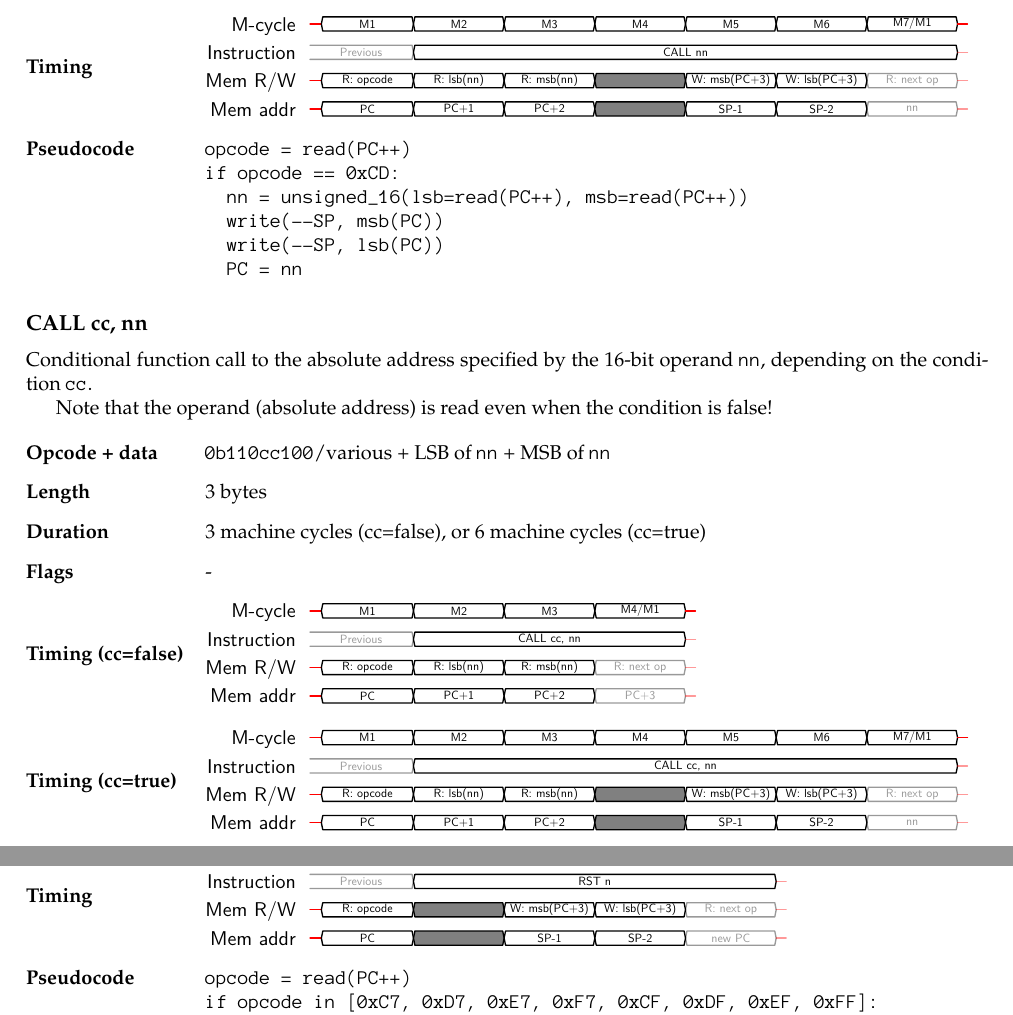
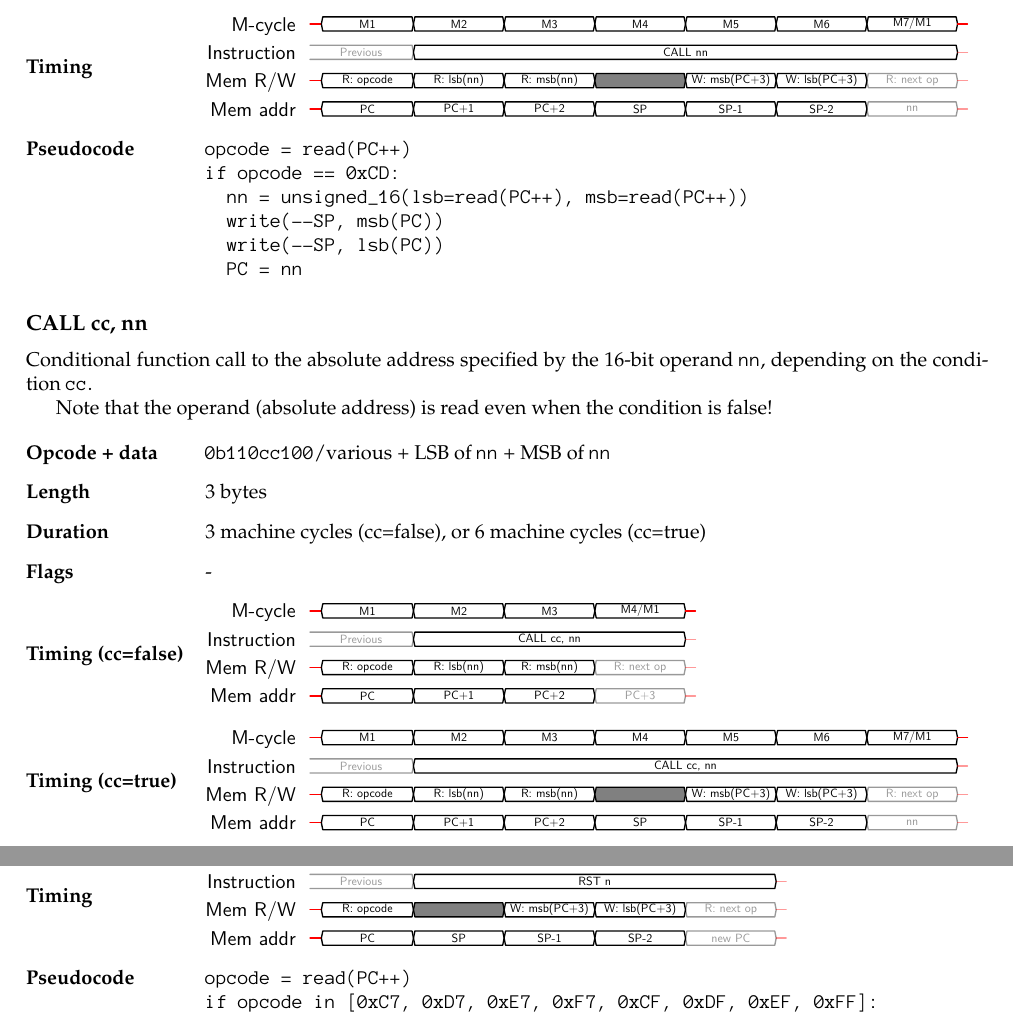
Before and after one commit to Gekkio/gb-ctr, a LaTeX document (chapter/cpu/instruction-set.tex): two parts of pages 7 and 9 of 11, joined at a grey line, cut so that both start at the same text. Compiled offline with XeLaTeX.

Commit message:
Include initial bus values during push operations

```diff
--- a/chapter/cpu/instruction-set.tex
+++ b/chapter/cpu/instruction-set.tex
@@ -540,7 +540,7 @@ Unconditional function call to the absolute address specified by the 16-bit oper
       M-cycle & X 8D{M1} 8D{M2} 8D{M3} 8D{M4} 8D{M5} 8D{M6} 8D{M7/M1} X \\
       Instruction & ; [opacity=0.4] 9D{Previous} ; [opacity=1.0] 48D{CALL nn} ; [opacity=0.4] X \\
       Mem R/W  & X 8D{R: opcode} 8D{R: lsb(nn)} 8D{R: msb(nn)} 8U 8D{W: msb(PC+3)} 8D{W: lsb(PC+3)} ; [opacity=0.4] 8D{R: next op} X \\
-      Mem addr & X 8D{PC} 8D{PC+1} 8D{PC+2} 8U 8D{SP-1} 8D{SP-2} ; [opacity=0.4] 8D{nn} X \\
+      Mem addr & X 8D{PC} 8D{PC+1} 8D{PC+2} 8D{SP} 8D{SP-1} 8D{SP-2} ; [opacity=0.4] 8D{nn} X \\
     \end{tikztimingtable}
   }
 \item[Pseudocode] \begin{verbatim}
@@ -582,7 +582,7 @@ Note that the operand (absolute address) is read even when the condition is fals
       M-cycle & X 8D{M1} 8D{M2} 8D{M3} 8D{M4} 8D{M5} 8D{M6} 8D{M7/M1} X \\
       Instruction & ; [opacity=0.4] 9D{Previous} ; [opacity=1.0] 48D{CALL cc, nn} ; [opacity=0.4] X \\
       Mem R/W  & X 8D{R: opcode} 8D{R: lsb(nn)} 8D{R: msb(nn)} 8U 8D{W: msb(PC+3)} 8D{W: lsb(PC+3)} ; [opacity=0.4] 8D{R: next op} X \\
-      Mem addr & X 8D{PC} 8D{PC+1} 8D{PC+2} 8U 8D{SP-1} 8D{SP-2} ; [opacity=0.4] 8D{nn} X \\
+      Mem addr & X 8D{PC} 8D{PC+1} 8D{PC+2} 8D{SP} 8D{SP-1} 8D{SP-2} ; [opacity=0.4] 8D{nn} X \\
     \end{tikztimingtable}
   }
 \item[Pseudocode] \begin{verbatim}
@@ -712,7 +712,7 @@ Unconditional function call to the absolute fixed address defined by the opcode.
       M-cycle & X 8D{M1} 8D{M2} 8D{M3} 8D{M4} 8D{M5/M1} X \\
       Instruction & ; [opacity=0.4] 9D{Previous} ; [opacity=1.0] 32D{RST n} ; [opacity=0.4] X \\
       Mem R/W  & X 8D{R: opcode} 8U 8D{W: msb(PC+3)} 8D{W: lsb(PC+3)} ; [opacity=0.4] 8D{R: next op} X \\
-      Mem addr & X 8D{PC} 8U 8D{SP-1} 8D{SP-2} ; [opacity=0.4] 8D{new PC} X \\
+      Mem addr & X 8D{PC} 8D{SP} 8D{SP-1} 8D{SP-2} ; [opacity=0.4] 8D{new PC} X \\
     \end{tikztimingtable}
   }
 \item[Pseudocode] \begin{verbatim}
```
